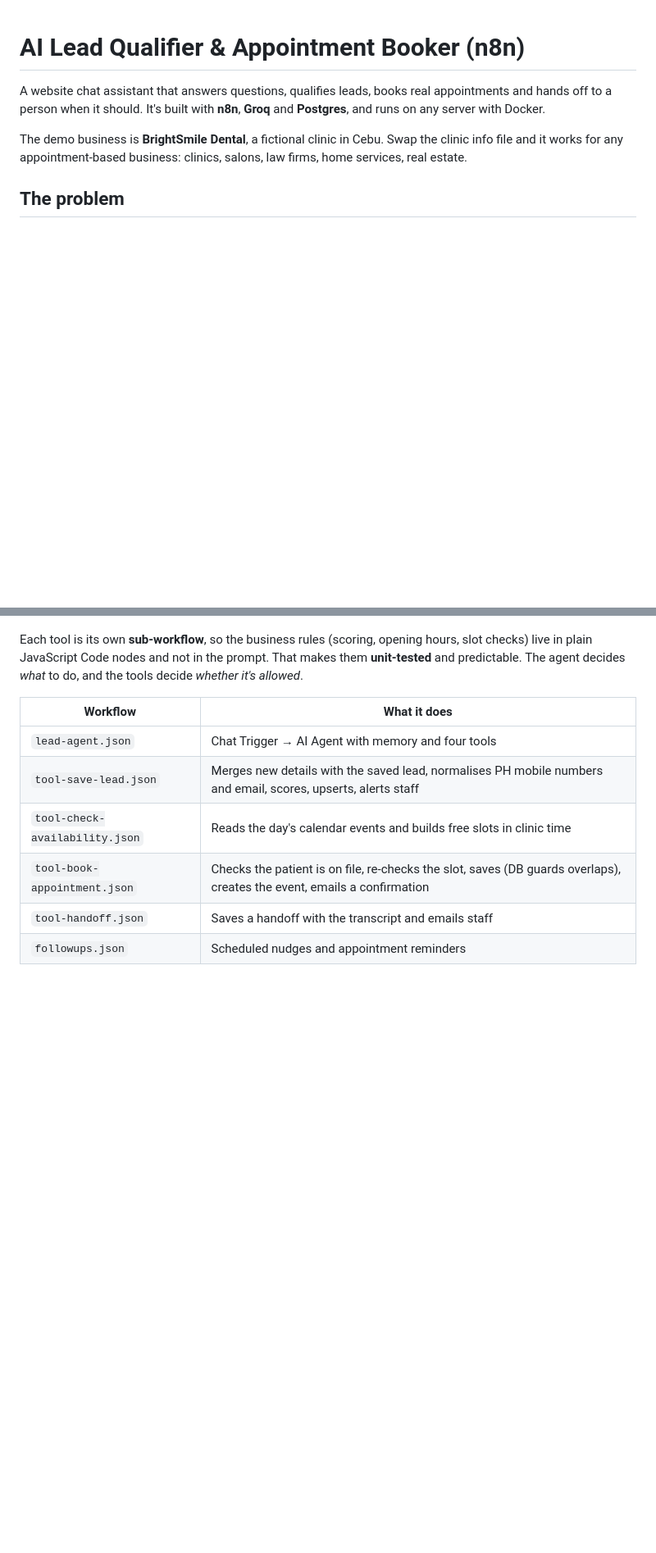
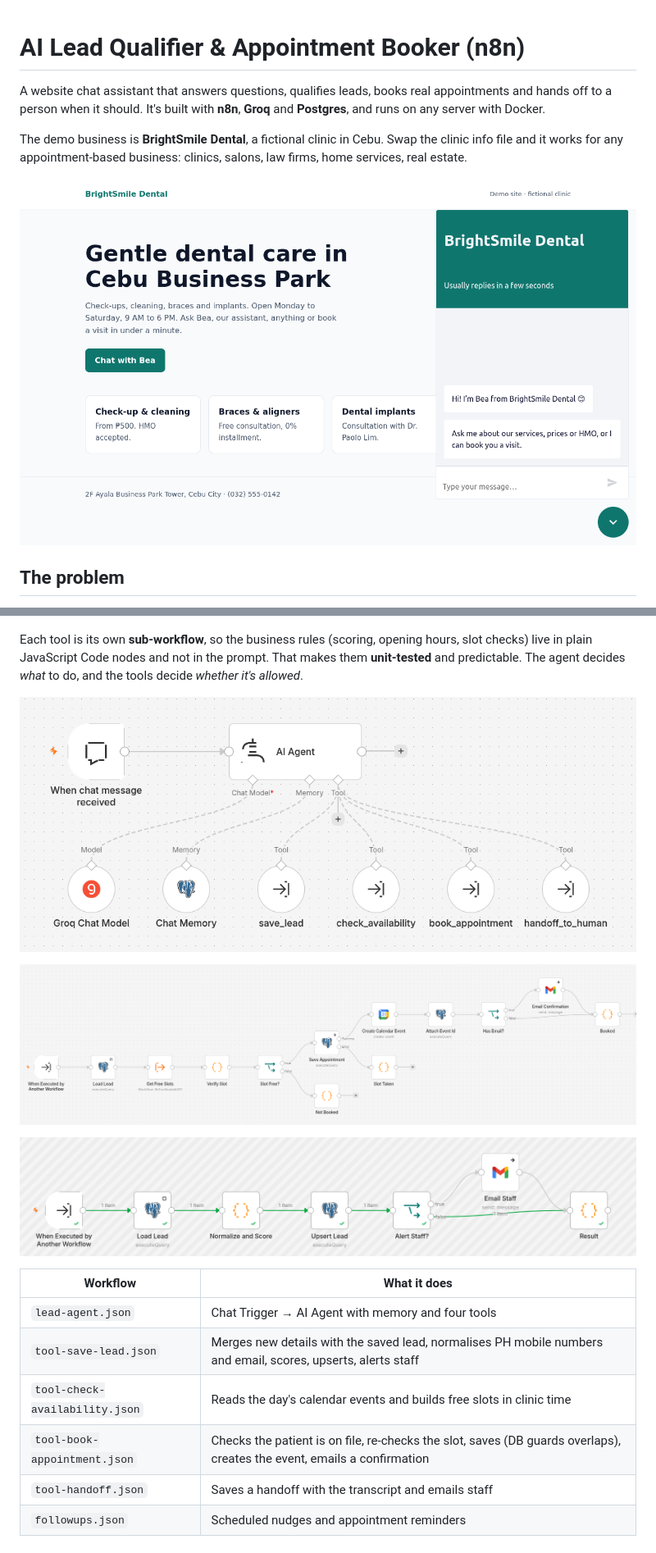
Before and after one commit to MJAguda/n8n-lead-agent, a Markdown page: README.md, 2 parts joined by grey strips. Shown at 82% size. Rendered like a GitHub page; pictures changed too: docs/agent-canvas-wide.png (added), docs/book-appointment-canvas-wide.png (added), docs/clinic-site-chat-wide.png (added); blank space fills up the shorter version.

Commit message:
README: add screenshots of the clinic site and n8n workflows
Co-Authored-By: Claude Opus 5.5 <noreply@anthropic.com>

````diff
--- a/README.md
+++ b/README.md
@@ -3,6 +3,8 @@
 A website chat assistant that answers questions, qualifies leads, books real appointments and hands off to a person when it should. It's built with **n8n**, **Groq** and **Postgres**, and runs on any server with Docker.
 
 The demo business is **BrightSmile Dental**, a fictional clinic in Cebu. Swap the clinic info file and it works for any appointment-based business: clinics, salons, law firms, home services, real estate.
+
+![The demo clinic website with the chat assistant open](docs/clinic-site-chat-wide.png)
 
 ## The problem
 
@@ -43,6 +45,12 @@ flowchart LR
 ```
 
 Each tool is its own **sub-workflow**, so the business rules (scoring, opening hours, slot checks) live in plain JavaScript Code nodes and not in the prompt. That makes them **unit-tested** and predictable. The agent decides *what* to do, and the tools decide *whether it's allowed*.
+
+![The main workflow: chat trigger, AI Agent, Groq model, Postgres memory and four tools](docs/agent-canvas-wide.png)
+
+![The book_appointment tool workflow, with the error branch for a slot taken at the same moment](docs/book-appointment-canvas-wide.png)
+
+![A successful save_lead run: load, normalise and score, upsert, no staff alert for a warm lead](docs/save-lead-run-wide.png)
 
 | Workflow | What it does |
 |---|---|
````
